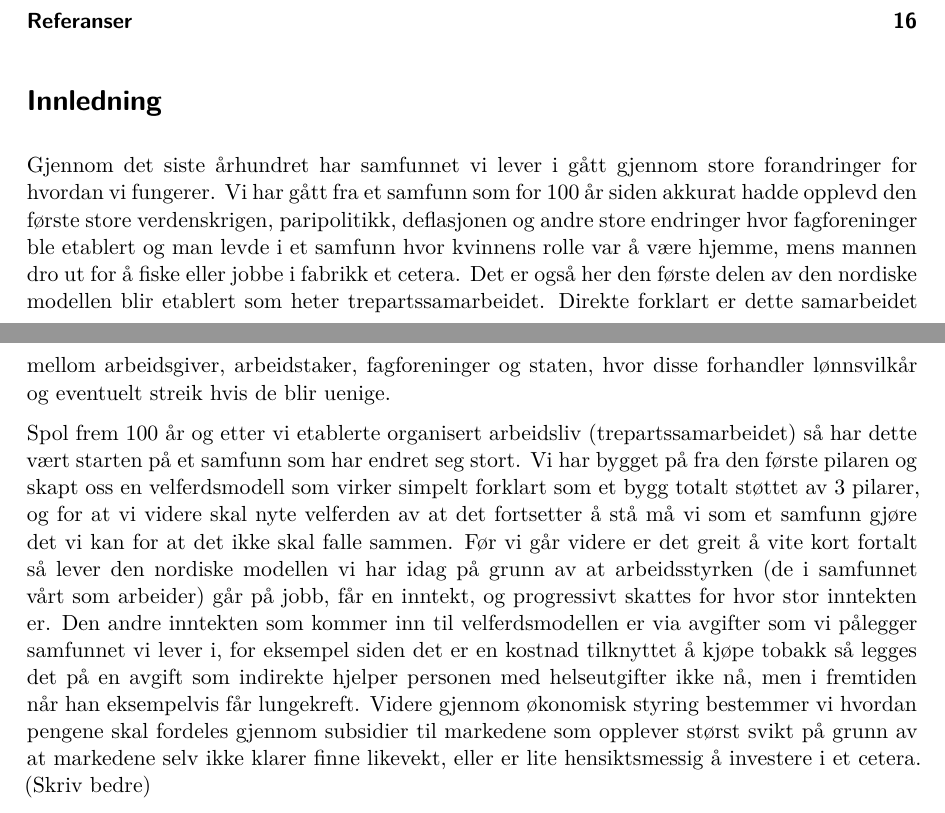
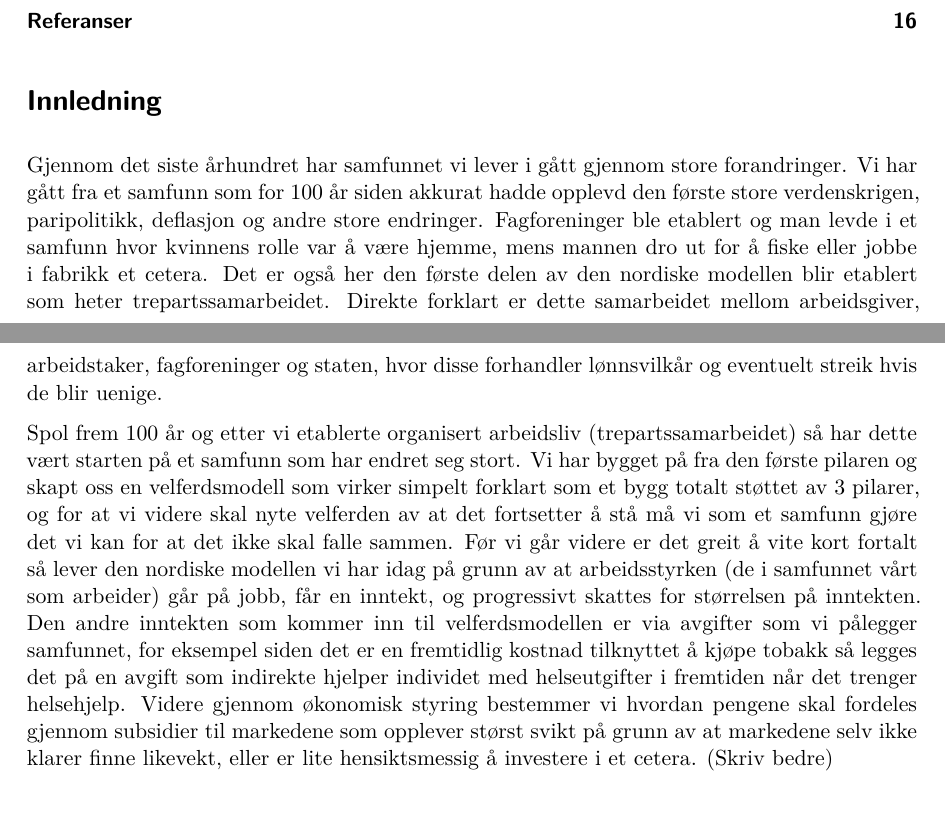
Before and after one commit to DanielFabioG/SOK-2008, a Quarto document (Utfordringer/13_SOK_2008_H23.qmd): two parts of pages 1 and 2 of 16, joined at a grey line, cut so that both start at the same text. The pictures show the output file Utfordringer/13_SOK_2008_H23.pdf that the author committed with the source.

Commit message:
fjernet tekst

```diff
--- a/Utfordringer/13_SOK_2008_H23.qmd
+++ b/Utfordringer/13_SOK_2008_H23.qmd
@@ -178,9 +178,9 @@ df_plot<-df_1 %>%
 
 # Innledning
 
-Gjennom det siste århundret har samfunnet vi lever i gått gjennom store forandringer for hvordan vi fungerer. Vi har gått fra et samfunn som for 100 år siden akkurat hadde opplevd den første store verdenskrigen, paripolitikk, deflasjonen og andre store endringer hvor fagforeninger ble etablert og man levde i et samfunn hvor kvinnens rolle var å være hjemme, mens mannen dro ut for å fiske eller jobbe i fabrikk et cetera. Det er også her den første delen av den nordiske modellen blir etablert som heter trepartssamarbeidet. Direkte forklart er dette samarbeidet mellom arbeidsgiver, arbeidstaker, fagforeninger og staten, hvor disse forhandler lønnsvilkår og eventuelt streik hvis de blir uenige.
+Gjennom det siste århundret har samfunnet vi lever i gått gjennom store forandringer. Vi har gått fra et samfunn som for 100 år siden akkurat hadde opplevd den første store verdenskrigen, paripolitikk, deflasjon og andre store endringer. Fagforeninger ble etablert og man levde i et samfunn hvor kvinnens rolle var å være hjemme, mens mannen dro ut for å fiske eller jobbe i fabrikk et cetera. Det er også her den første delen av den nordiske modellen blir etablert som heter trepartssamarbeidet. Direkte forklart er dette samarbeidet mellom arbeidsgiver, arbeidstaker, fagforeninger og staten, hvor disse forhandler lønnsvilkår og eventuelt streik hvis de blir uenige.
 
-Spol frem 100 år og etter vi etablerte organisert arbeidsliv (trepartssamarbeidet) så har dette vært starten på et samfunn som har endret seg stort. Vi har bygget på fra den første pilaren og skapt oss en velferdsmodell som virker simpelt forklart som et bygg totalt støttet av 3 pilarer, og for at vi videre skal nyte velferden av at det fortsetter å stå må vi som et samfunn gjøre det vi kan for at det ikke skal falle sammen. Før vi går videre er det greit å vite kort fortalt så lever den nordiske modellen vi har idag på grunn av at arbeidsstyrken (de i samfunnet vårt som arbeider) går på jobb, får en inntekt, og progressivt skattes for hvor stor inntekten er. Den andre inntekten som kommer inn til velferdsmodellen er via avgifter som vi pålegger samfunnet vi lever i, for eksempel siden det er en kostnad tilknyttet å kjøpe tobakk så legges det på en avgift som indirekte hjelper personen med helseutgifter ikke nå, men i fremtiden når han eksempelvis får lungekreft. Videre gjennom økonomisk styring bestemmer vi hvordan pengene skal fordeles gjennom subsidier til markedene som opplever størst svikt på grunn av at markedene selv ikke klarer finne likevekt, eller er lite hensiktsmessig å investere i et cetera. (Skriv bedre)
+Spol frem 100 år og etter vi etablerte organisert arbeidsliv (trepartssamarbeidet) så har dette vært starten på et samfunn som har endret seg stort. Vi har bygget på fra den første pilaren og skapt oss en velferdsmodell som virker simpelt forklart som et bygg totalt støttet av 3 pilarer, og for at vi videre skal nyte velferden av at det fortsetter å stå må vi som et samfunn gjøre det vi kan for at det ikke skal falle sammen. Før vi går videre er det greit å vite kort fortalt så lever den nordiske modellen vi har idag på grunn av at arbeidsstyrken (de i samfunnet vårt som arbeider) går på jobb, får en inntekt, og progressivt skattes for størrelsen på inntekten. Den andre inntekten som kommer inn til velferdsmodellen er via avgifter som vi pålegger samfunnet, for eksempel siden det er en fremtidlig kostnad tilknyttet å kjøpe tobakk så legges det på en avgift som indirekte hjelper individet med helseutgifter i fremtiden når det trenger helsehjelp. Videre gjennom økonomisk styring bestemmer vi hvordan pengene skal fordeles gjennom subsidier til markedene som opplever størst svikt på grunn av at markedene selv ikke klarer finne likevekt, eller er lite hensiktsmessig å investere i et cetera. (Skriv bedre)
 
 # Utfordring 1.1 Familiepolitikk
 
```
Also changed, not shown: Utfordringer/13_SOK_2008_H23.pdf.
